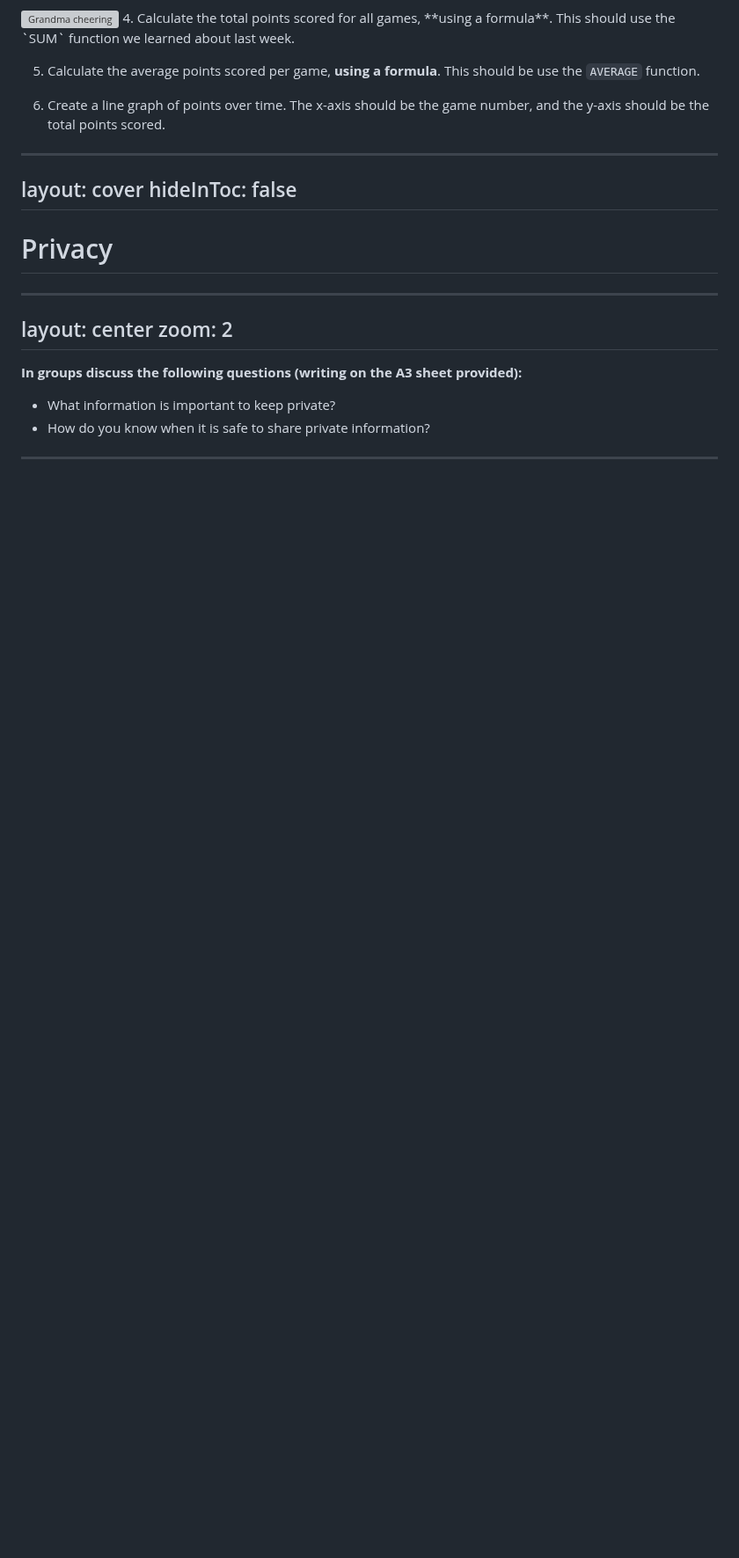
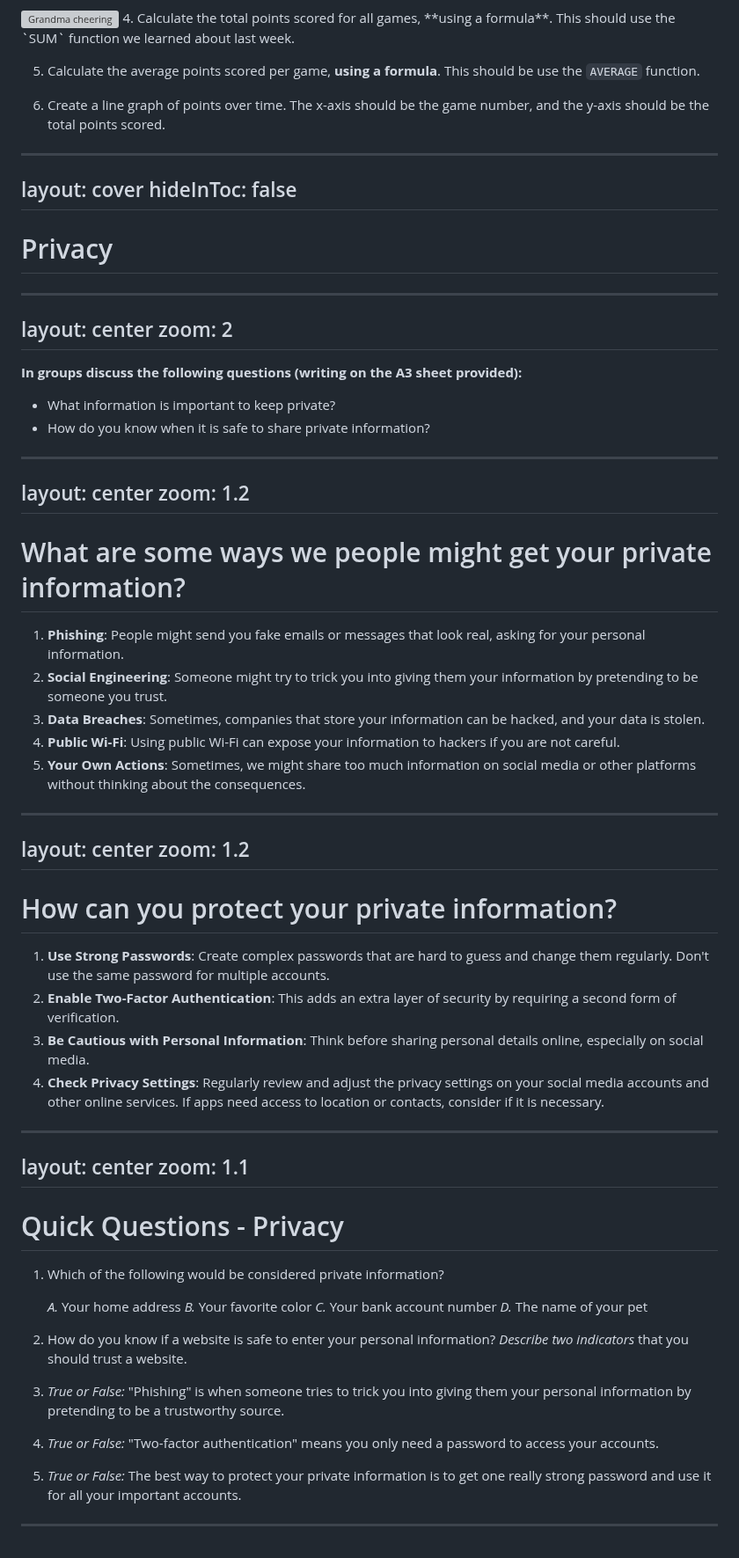
Before and after one commit to mrmatho/7dt-slides, a Markdown page: pages/7-cyber-excel-3-privacy.md, the part around the change. Shown at 88% size. Rendered like a GitHub page; blank space fills up the shorter version; grey boxes are pictures that could not be loaded.

Commit message:
Update: Added Privacy Questions

```diff
--- a/pages/7-cyber-excel-3-privacy.md
+++ b/pages/7-cyber-excel-3-privacy.md
@@ -134,3 +134,54 @@ zoom: 2
 - How do you know when it is safe to share private information?
 
 ---
+layout: center
+zoom: 1.2
+---
+
+# What are some ways we people might get your private information?
+
+<v-clicks depth="2">
+
+1. **Phishing**: People might send you fake emails or messages that look real, asking for your personal information.
+2. **Social Engineering**: Someone might try to trick you into giving them your information by pretending to be someone you trust.
+3. **Data Breaches**: Sometimes, companies that store your information can be hacked, and your data is stolen.
+4. **Public Wi-Fi**: Using public Wi-Fi can expose your information to hackers if you are not careful.
+5. **Your Own Actions**: Sometimes, we might share too much information on social media or other platforms without thinking about the consequences.
+
+</v-clicks>
+
+---
+layout: center
+zoom: 1.2
+---
+
+# How can you protect your private information?
+
+<v-clicks depth="2">
+
+1. **Use Strong Passwords**: Create complex passwords that are hard to guess and change them regularly. Don't use the same password for multiple accounts.
+2. **Enable Two-Factor Authentication**: This adds an extra layer of security by requiring a second form of verification.
+3. **Be Cautious with Personal Information**: Think before sharing personal details online, especially on social media.
+4. **Check Privacy Settings**: Regularly review and adjust the privacy settings on your social media accounts and other online services. If apps need access to location or contacts, consider if it is necessary.
+
+</v-clicks>
+
+---
+layout: center
+zoom: 1.1
+---
+
+# Quick Questions - Privacy
+
+1. Which of the following would be considered private information?
+
+   *A.* Your home address
+   *B.* Your favorite color
+   *C.* Your bank account number
+   *D.* The name of your pet
+2. How do you know if a website is safe to enter your personal information? *Describe two indicators* that you should trust a website.
+3. *True or False:* "Phishing" is when someone tries to trick you into giving them your personal information by pretending to be a trustworthy source.
+4. *True or False:* "Two-factor authentication" means you only need a password to access your accounts.
+5. *True or False:* The best way to protect your private information is to get one really strong password and use it for all your important accounts.
+
+---
```
